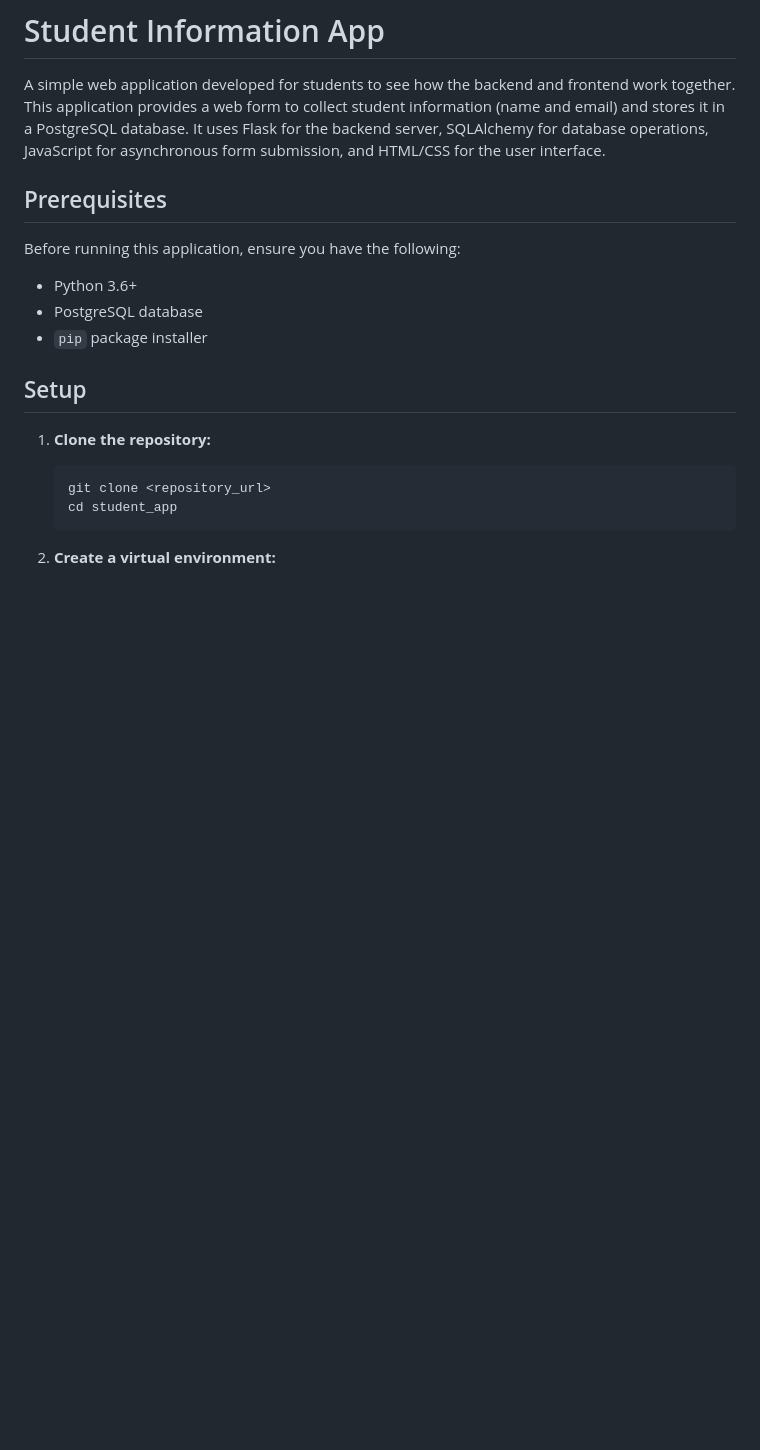
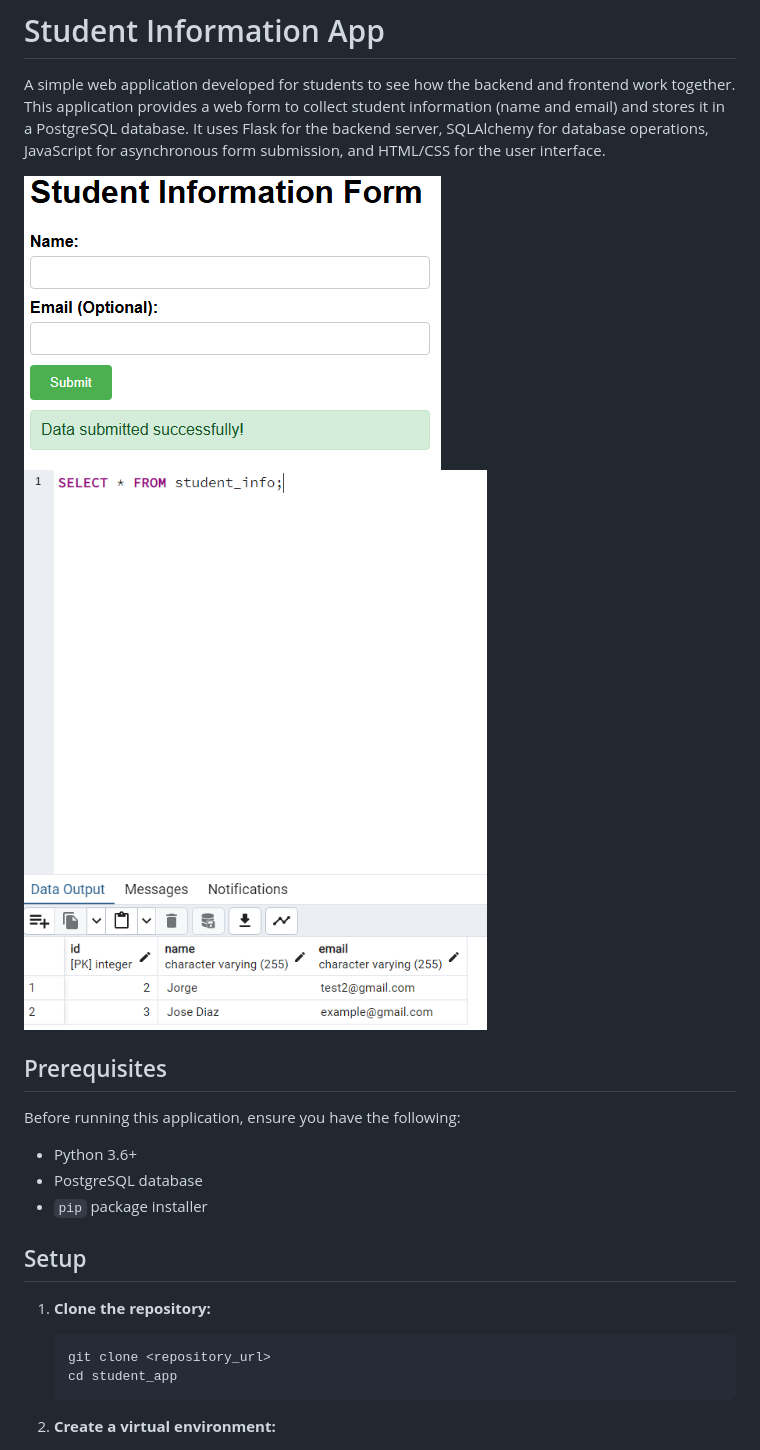
Before and after one commit to angheljf/student_app, a Markdown page: README.md, the part around the change. GitHub-like rendering; pictures changed too: img/example1.png (added), img/example2.png (added); blank space fills up the shorter version.

Commit message:
add screenshots to README for better visualization of the application

```diff
--- a/README.md
+++ b/README.md
@@ -1,6 +1,9 @@
 # Student Information App
 
 A simple web application developed for students to see how the backend and frontend work together. This application provides a web form to collect student information (name and email) and stores it in a PostgreSQL database. It uses Flask for the backend server, SQLAlchemy for database operations, JavaScript for asynchronous form submission, and HTML/CSS for the user interface.
+
+![app_screenshot](img/example1.png)
+![app_screenshot2](img/example2.png)
 
 ## Prerequisites
 
```
